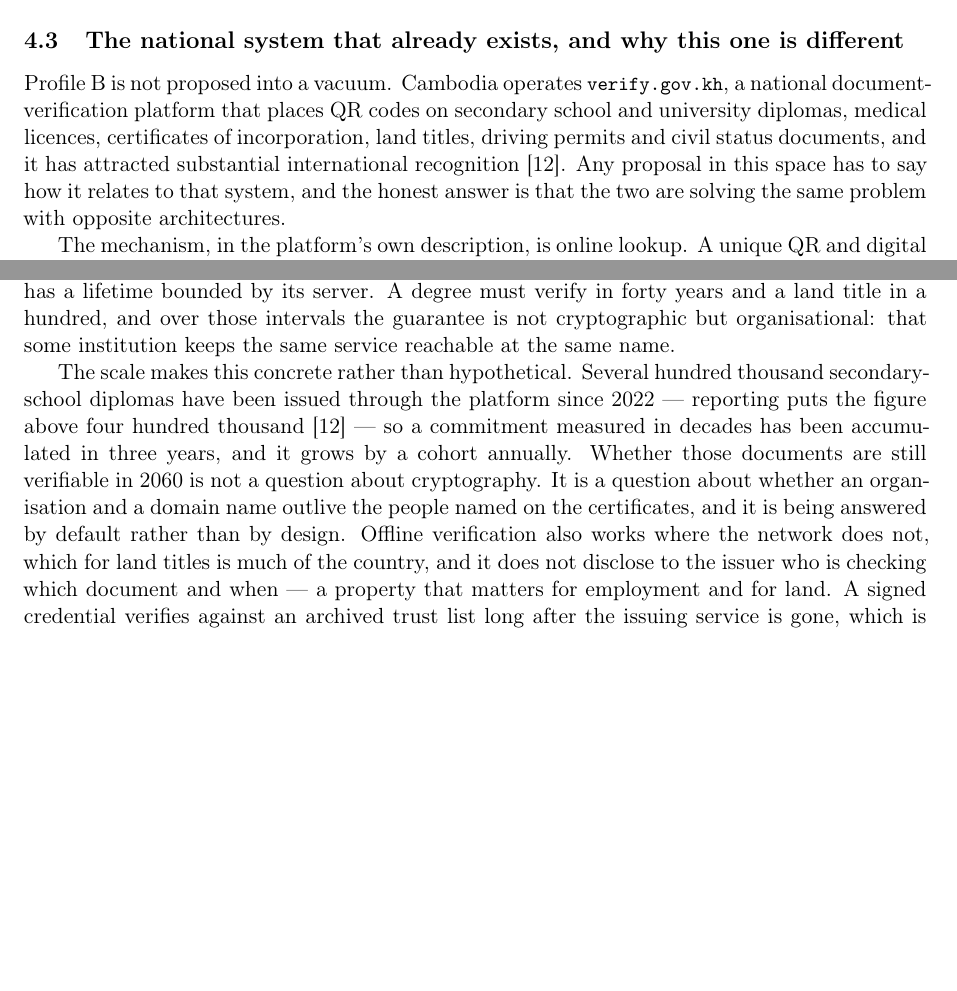
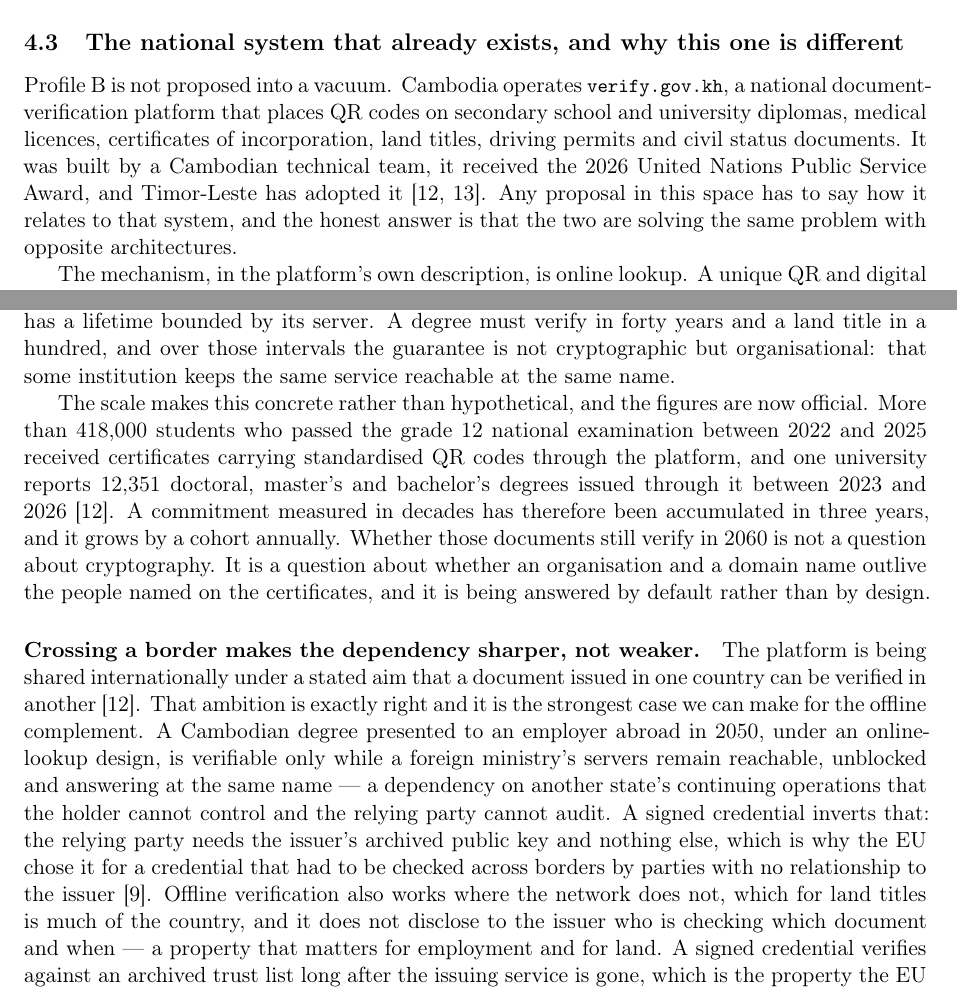
Before and after one commit to sengtha/QRSeal, a LaTeX paper (paper/main.tex): two parts of pages 6 and 7 of 37 before the commit and two parts of pages 6 and 7 of 38 after it, joined at a grey line, cut so that both start at the same text, the shorter picture padded with empty space. Compiled offline with pdfLaTeX.

Commit message:
Replace the diploma estimate with the official figures, and follow the dependency across a border
The workshop report attributes figures to named officials: more than
418,000 grade-12 certificates carrying standardised QR codes issued
through verify.gov.kh between 2022 and 2025, and 12,351 university
degrees between 2023 and 2026. That resolves an ambiguity the paper had
been carrying -- an opinion piece's malformed "40,0000" against a
headline card's "418,000" -- so the section now states the figure instead
of an order of magnitude, attributed as officials' statements reported in
a newspaper rather than as a ministry publication.

The same report supplies something the longevity argument needed. The
platform is being shared internationally under a stated aim that a
document issued in one country be verifiable in another, and Timor-Leste
has adopted it. Crossing a border does not weaken the dependency, it
sharpens it. A Cambodian degree presented to an employer abroad in 2050,
under an online-lookup design, verifies only while a foreign ministry's
servers stay reachable, unblocked, and answering at the same name -- a
dependency on another state's continuing operations that the holder
cannot control and the relying party cannot audit. A signed credential
inverts it: the relying party needs the issuer's archived public key and
nothing else. That is why the EU chose a signature for a credential that
had to be checked across borders by parties with no relationship to the
issuer.

This is cross-border document verification, which is Profile B's own
subject. It is not the cross-border payment interoperability excluded
earlier, and nothing about that corridor is claimed here.

The section also drops its vague gesture at "substantial international
recognition" in favour of what is actually attributable: a Cambodian
technical team, the 2026 United Nations Public Service Award, and
adoption by Timor-Leste.

```diff
--- a/paper/main.tex
+++ b/paper/main.tex
@@ -412,10 +412,12 @@ different}
 Profile B is not proposed into a vacuum. Cambodia operates \code{verify.gov.kh},
 a national document-verification platform that places QR codes on secondary
 school and university diplomas, medical licences, certificates of incorporation,
-land titles, driving permits and civil status documents, and it has attracted
-substantial international recognition \citep{cambodianess2026verifygov}. Any
-proposal in this space has to say how it relates to that system, and the honest
-answer is that the two are solving the same problem with opposite architectures.
+land titles, driving permits and civil status documents. It was built by a
+Cambodian technical team, it received the 2026 United Nations Public Service
+Award, and Timor-Leste has adopted it
+\citep{cambodianess2026verifygov,khmertimes2026verifygov}. Any proposal in this
+space has to say how it relates to that system, and the honest answer is that
+the two are solving the same problem with opposite architectures.
 
 The mechanism, in the platform's own description, is online lookup. A unique QR
 and digital code are attached to the issued document, and that code ``together
@@ -464,15 +466,31 @@ verify in forty years and a land title in a hundred, and over those intervals
 the guarantee is not cryptographic but organisational: that some institution
 keeps the same service reachable at the same name.
 
-The scale makes this concrete rather than hypothetical. Several hundred
-thousand secondary-school diplomas have been issued through the platform since
-2022 --- reporting puts the figure above four hundred thousand
-\citep{cambodianess2026verifygov} --- so a commitment measured in decades has
+The scale makes this concrete rather than hypothetical, and the figures are
+now official. More than 418{,}000 students who passed the grade~12 national
+examination between 2022 and 2025 received certificates carrying standardised QR
+codes through the platform, and one university reports 12{,}351 doctoral,
+master's and bachelor's degrees issued through it between 2023 and 2026
+\citep{khmertimes2026verifygov}. A commitment measured in decades has therefore
 been accumulated in three years, and it grows by a cohort annually. Whether
-those documents are still verifiable in 2060 is not a question about
-cryptography. It is a question about whether an organisation and a domain name
-outlive the people named on the certificates, and it is being answered by
-default rather than by design. Offline verification also
+those documents still verify in 2060 is not a question about cryptography. It is
+a question about whether an organisation and a domain name outlive the people
+named on the certificates, and it is being answered by default rather than by
+design.
+
+\paragraph{Crossing a border makes the dependency sharper, not weaker.} The
+platform is being shared internationally under a stated aim that a document
+issued in one country can be verified in another
+\citep{khmertimes2026verifygov}. That ambition is exactly right and it is the
+strongest case we can make for the offline complement. A Cambodian degree
+presented to an employer abroad in 2050, under an online-lookup design, is
+verifiable only while a foreign ministry's servers remain reachable, unblocked
+and answering at the same name --- a dependency on another state's continuing
+operations that the holder cannot control and the relying party cannot audit. A
+signed credential inverts that: the relying party needs the issuer's archived
+public key and nothing else, which is why the EU chose it for a credential that
+had to be checked across borders by parties with no relationship to the issuer
+\citep{eudcc2021}. Offline verification also
 works where the network does not, which for land titles is much of the country,
 and it does not disclose to the issuer who is checking which document and when
 --- a property that matters for employment and for land. A signed credential
```
Also changed, not shown: docs/source-verification.md (+1 -1 lines), paper/references.bib (+9 -0 lines).
